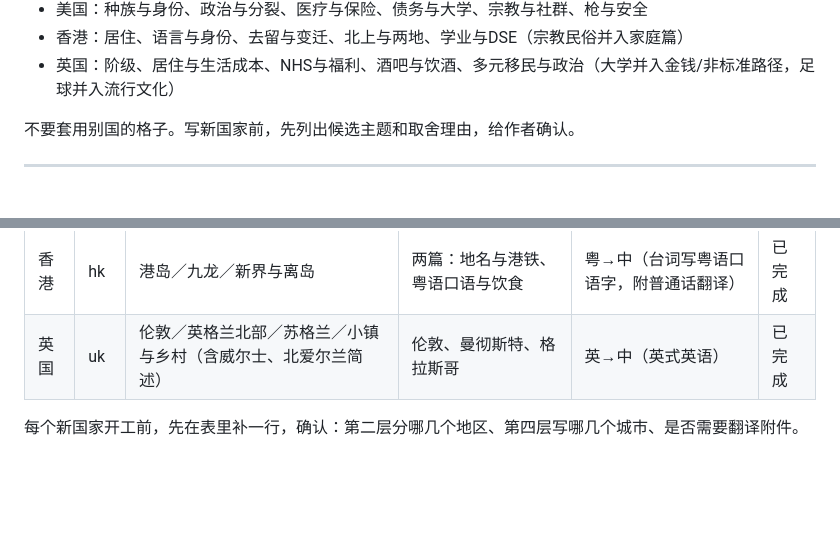
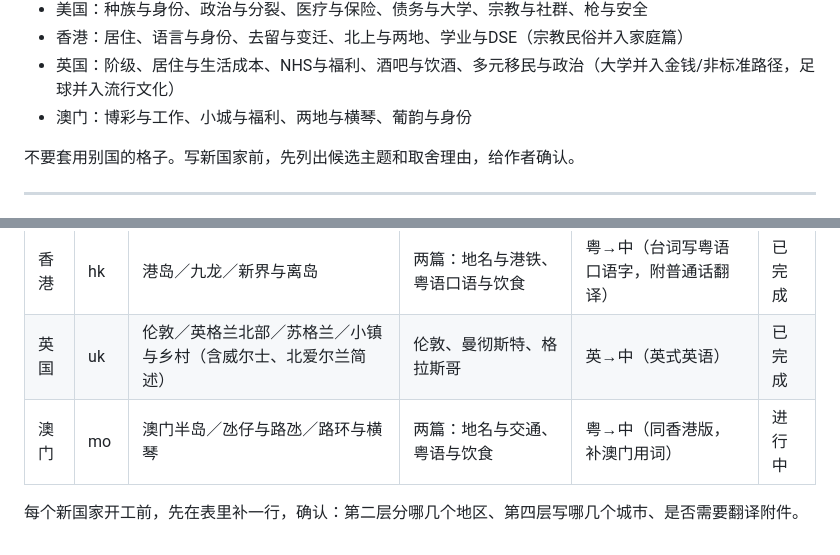
Before and after one commit to yu7705423-cell/onto, a Markdown page: worldbook/世界书编写规范.md, 2 parts joined by grey strips. Rendered like a GitHub page; blank space fills up the shorter version.

Commit message:
Record Macau scope in spec
Co-Authored-By: Claude Opus 5.5 <noreply@anthropic.com>
Claude-Session: https://claude.ai/code/session_01BkUHvVtkxEBBCip6XRXoJu

```diff
--- a/worldbook/世界书编写规范.md
+++ b/worldbook/世界书编写规范.md
@@ -52,6 +52,7 @@
 - 美国：种族与身份、政治与分裂、医疗与保险、债务与大学、宗教与社群、枪与安全
 - 香港：居住、语言与身份、去留与变迁、北上与两地、学业与DSE（宗教民俗并入家庭篇）
 - 英国：阶级、居住与生活成本、NHS与福利、酒吧与饮酒、多元移民与政治（大学并入金钱/非标准路径，足球并入流行文化）
+- 澳门：博彩与工作、小城与福利、两地与横琴、葡韵与身份
 
 不要套用别国的格子。写新国家前，先列出候选主题和取舍理由，给作者确认。
 
@@ -213,5 +214,6 @@
 | 美国 | us | 东北大城市（纽约）／西海岸（加州）／南方（德州等）／中西部与小镇 | 纽约、洛杉矶、德州（奥斯汀・休斯顿） | 英→中 | 已完成 |
 | 香港 | hk | 港岛／九龙／新界与离岛 | 两篇：地名与港铁、粤语口语与饮食 | 粤→中（台词写粤语口语字，附普通话翻译） | 已完成 |
 | 英国 | uk | 伦敦／英格兰北部／苏格兰／小镇与乡村（含威尔士、北爱尔兰简述） | 伦敦、曼彻斯特、格拉斯哥 | 英→中（英式英语） | 已完成 |
+| 澳门 | mo | 澳门半岛／氹仔与路氹／路环与横琴 | 两篇：地名与交通、粤语与饮食 | 粤→中（同香港版，补澳门用词） | 进行中 |
 
 每个新国家开工前，先在表里补一行，确认：第二层分哪几个地区、第四层写哪几个城市、是否需要翻译附件。
```
